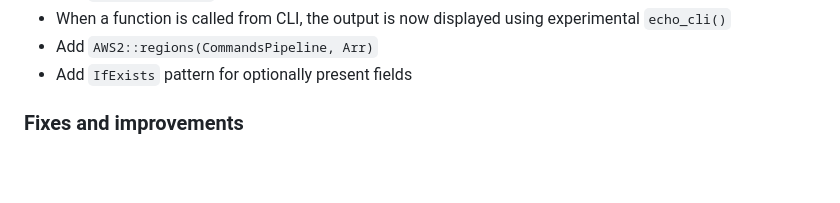
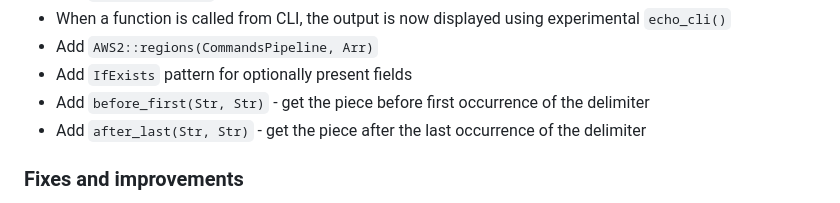
Before and after one commit to ngs-lang/ngs, a Markdown page: CHANGELOG.md, the part around the change. GitHub-like rendering; blank space fills up the shorter version.

Commit message:
Add before_first() and after_last()

```diff
--- a/CHANGELOG.md
+++ b/CHANGELOG.md
@@ -15,6 +15,8 @@
 * When a function is called from CLI, the output is now displayed using experimental `echo_cli()`
 * Add `AWS2::regions(CommandsPipeline, Arr)`
 * Add `IfExists` pattern for optionally present fields
+* Add `before_first(Str, Str)` - get the piece before first occurrence of the delimiter
+* Add `after_last(Str, Str)` - get the piece after the last occurrence of the delimiter
 
 ### Fixes and improvements
 * Add `UndefinedUpVar` exception, thrown when accessing undefined "upvar"
```
